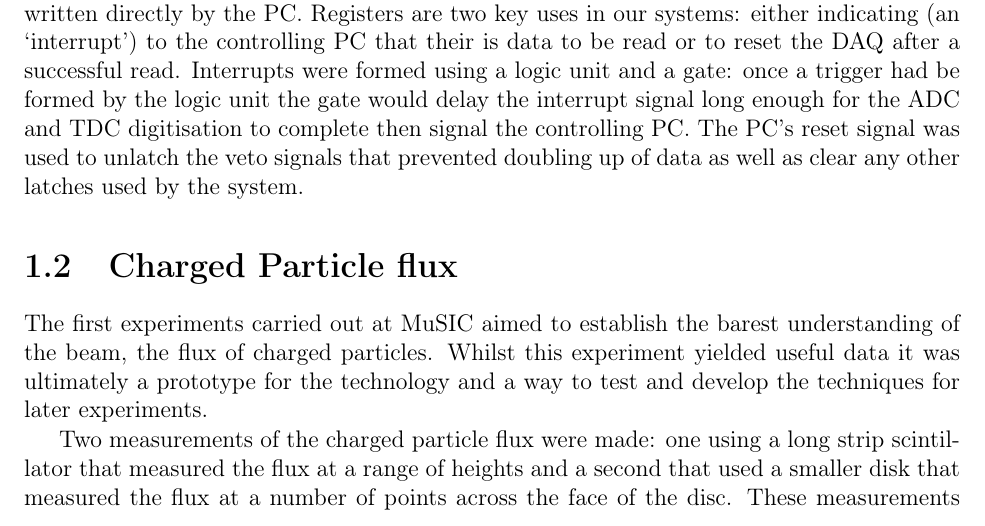
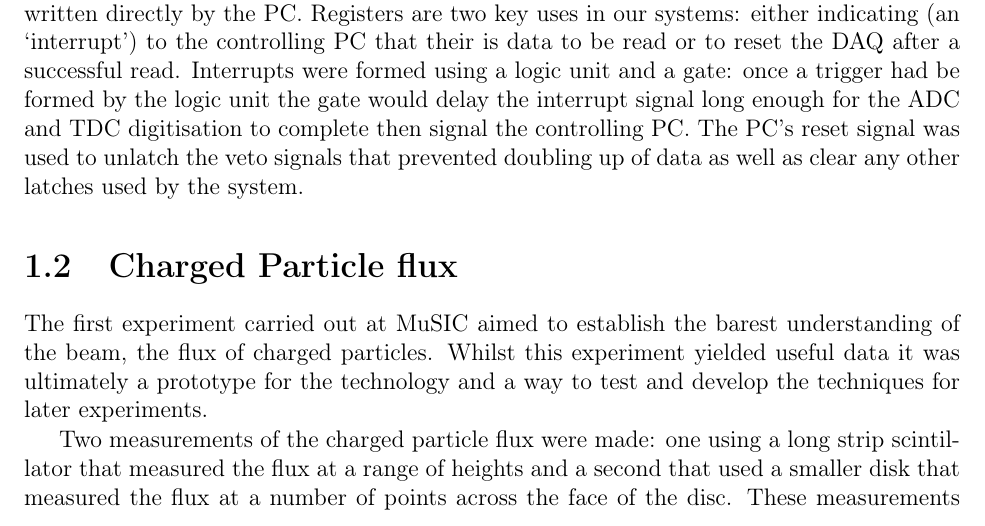
Before and after one commit to SamLR/thesis2, a LaTeX thesis (3_measurements/part_wrapper.tex, which reads 3_measurements/Content.tex): part of page 12 of 49, cut so that both start at the same text. Compiled offline with pdfLaTeX.

Commit message:
Finished tidying the intro

```diff
--- a/3_measurements/Content.tex
+++ b/3_measurements/Content.tex
@@ -153,7 +153,7 @@ Registers are similar to the gate modules discussed above except that they are e
 \label{cha:charged_particle_flux}
 % TODO Pictures of set ups
 % TODO Diagrams of set ups
-The first experiments carried out at MuSIC aimed to establish the barest understanding of the beam, the flux of charged particles. Whilst this experiment yielded useful data it was ultimately a prototype for the technology and a way to test and develop the techniques for later experiments.
+The first experiment carried out at MuSIC aimed to establish the barest understanding of the beam, the flux of charged particles. Whilst this experiment yielded useful data it was ultimately a prototype for the technology and a way to test and develop the techniques for later experiments.
 
 Two measurements of the charged particle flux were made: one using a long strip scintillator that measured the flux at a range of heights and a second that used a smaller disk that measured the flux at a number of points across the face of the disc. These measurements were made during two different beam-times but will be discussed together as they have a lot of their designs in common.
 
```
